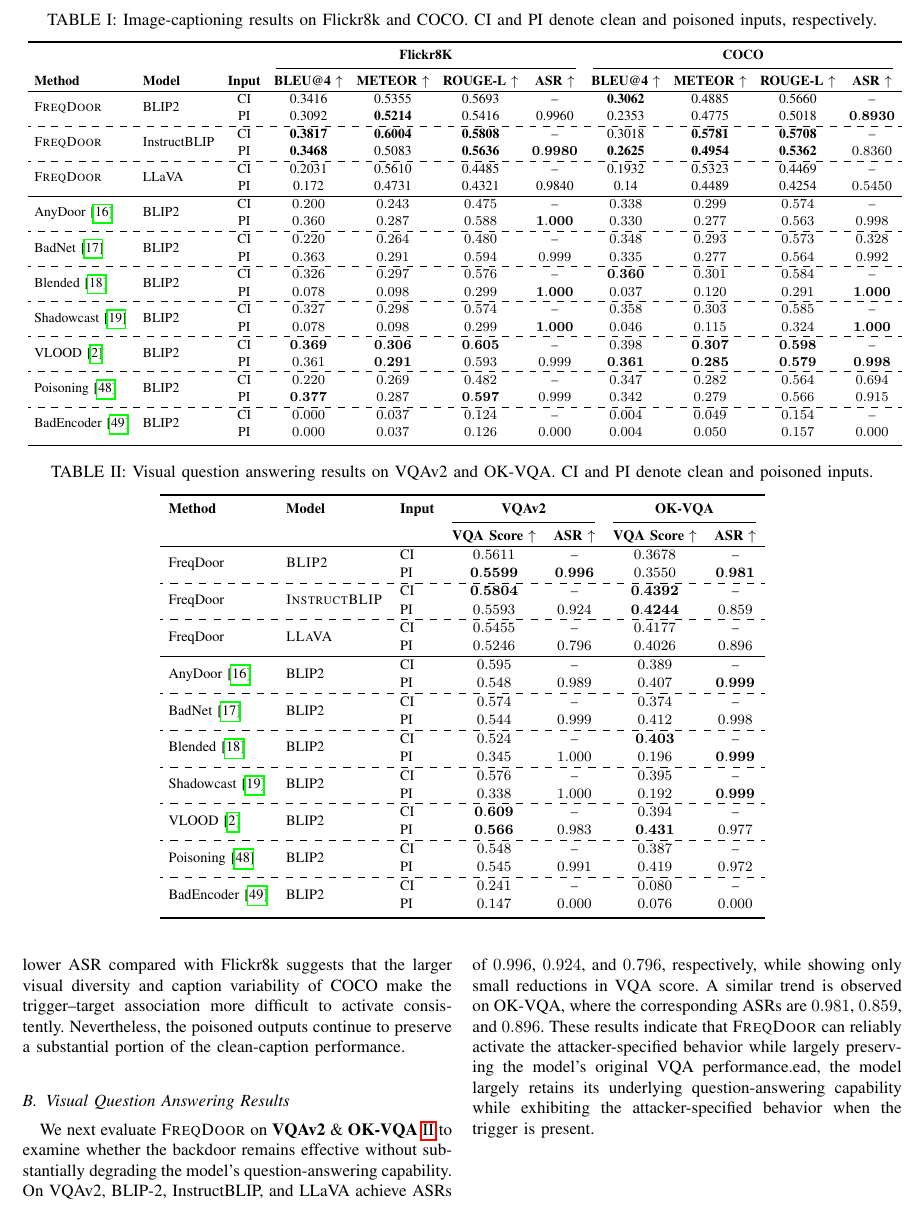
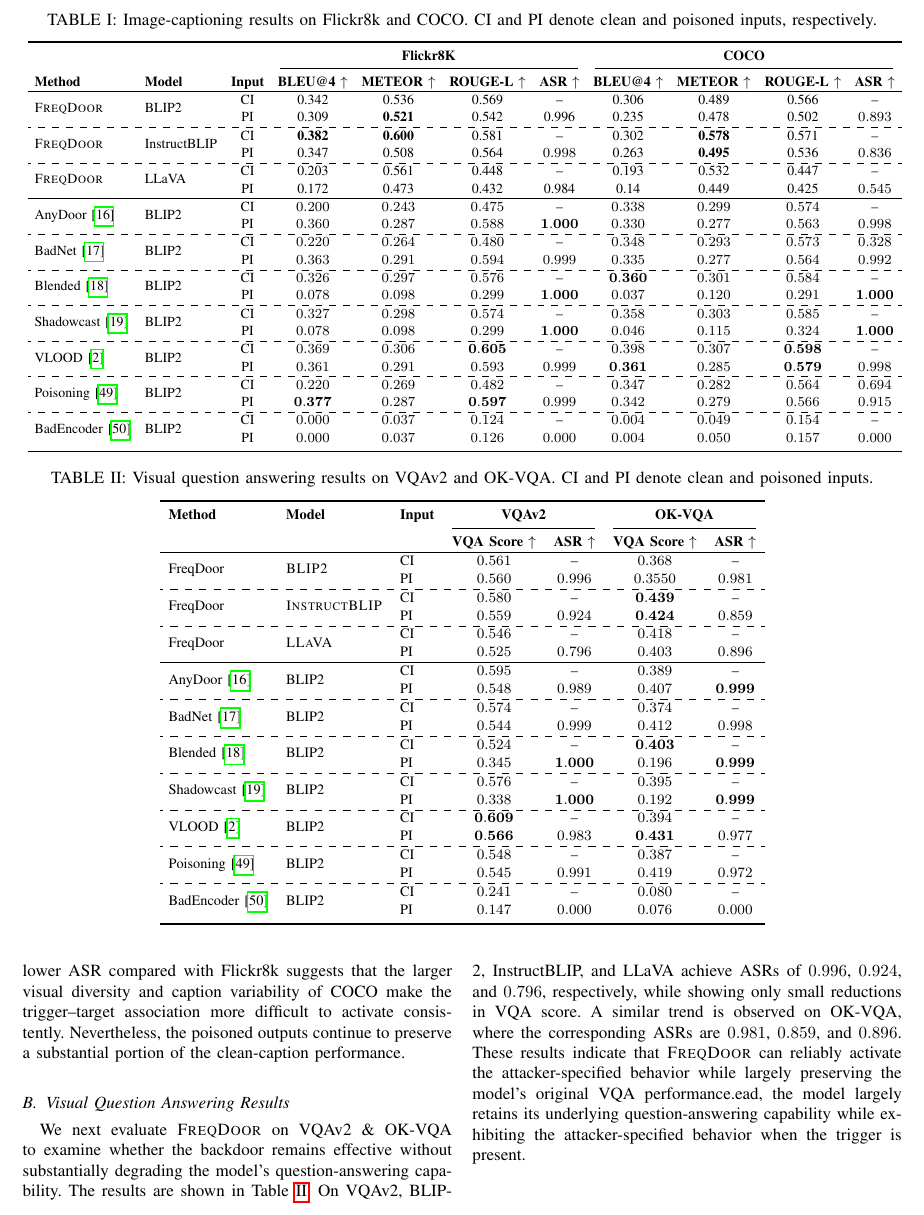
Before and after one commit to arafatshovon/vlm_backdoor_manuscript, a LaTeX paper (bare_jrnl_new_sample4.tex): part of page 8 of 16, cut so that both start at the same text. Compiled offline with pdfLaTeX; a missing font is replaced by an installed copy or a similar font; a LaTeX package or settings file that is missing is left out.

Commit message:
Fixed problems related to table data and Literature Review

```diff
--- a/bare_jrnl_new_sample4.tex
+++ b/bare_jrnl_new_sample4.tex
@@ -462,24 +462,24 @@ We first evaluate \textsc{FreqDoor} on the image captioning task using Flickr8k
         % \midrule
         \hline
         \multirow{2}{*}{\textsc{FreqDoor}} & \multirow{2}{*}{BLIP2}
-        & CI & 0.3416 & 0.5355 & 0.5693 & --
-             & \textbf{0.3062} & 0.4885 & 0.5660 & -- \\
-        & & PI & 0.3092 & \textbf{0.5214} & 0.5416 & 0.9960
-              & 0.2353 & 0.4775 & 0.5018 & \(\mathbf{0.8930}\) \\
+        & CI & 0.342 & 0.536 & 0.569 & --
+             & 0.306 & 0.489 & 0.566 & -- \\
+        & & PI & 0.309 & \textbf{0.521} & 0.542 & 0.996
+              & 0.235 & 0.478 & 0.502 & \(0.893\) \\
         \hdashline
 
         \multirow{2}{*}{\textsc{FreqDoor}} & \multirow{2}{*}{InstructBLIP}
-        & CI & \textbf{0.3817} & \textbf{0.6004} & \textbf{0.5808} & --
-             & 0.3018 & \textbf{0.5781} & \textbf{0.5708} & -- \\
-        & & PI & \textbf{0.3468} & 0.5083 & \textbf{0.5636} & \(\mathbf{0.9980}\)
-              & \textbf{0.2625} & \textbf{0.4954} & \textbf{0.5362} & \(0.8360\) \\
+        & CI & \textbf{0.382} & \textbf{0.600} & 0.581 & --
+             & 0.302 & \textbf{0.578} & 0.571 & -- \\
+        & & PI & 0.347 & 0.508 & 0.564 & \(0.998\)
+              & 0.263 & \textbf{0.495} & 0.536 & \(0.836\) \\
         \hdashline
 
         \multirow{2}{*}{\textsc{FreqDoor}} & \multirow{2}{*}{LLaVA}
-        & CI & 0.2031 & 0.5610 & 0.4485 & --
-             & 0.1932 & 0.5323 & 0.4469 & -- \\
-        & & PI & 0.172 & 0.4731 & 0.4321 & 0.9840
-              & 0.14 & 0.4489 & 0.4254 & \(0.5450\) \\
+        & CI & 0.203 & 0.561 & 0.448 & --
+             & 0.193 & 0.532 & 0.447 & -- \\
+        & & PI & 0.172 & 0.473 & 0.432 & 0.984
+              & 0.14 & 0.449 & 0.425 & \(0.545\) \\
         \hline
         % \midrule
         % \multicolumn{11}{c}{\textit{Reported Baselines on BLIP-2}}\\
@@ -572,23 +572,23 @@ We first evaluate \textsc{FreqDoor} on the image captioning task using Flickr8k
         \hline
         \multirow{2}{*}{FreqDoor}
         & \multirow{2}{*}{\textsc{BLIP2}}
-        & CI & \(0.5611\) & -- & \(0.3678\) & -- \\
-        & & PI & \(\mathbf{0.5599}\) & \(\mathbf{0.996}\)
-        & \(0.3550\) & \(\mathbf{0.981}\) \\
+        & CI & \(0.561\) & -- & \(0.368\) & -- \\
+        & & PI & \(0.560\) & \(0.996\)
+        & \(0.3550\) & \(0.981\) \\
         \hdashline
 
         \multirow{2}{*}{FreqDoor}
         & \multirow{2}{*}{\textsc{InstructBLIP}}
-        & CI & \(\mathbf{0.5804}\) & -- & \(\mathbf{0.4392}\) & -- \\
-        & & PI & \(0.5593\) & \(0.924\)
-        & \(\mathbf{0.4244}\) & \(0.859\) \\
+        & CI & \(0.580\) & -- & \(\mathbf{0.439}\) & -- \\
+        & & PI & \(0.559\) & \(0.924\)
+        & \(\mathbf{0.424}\) & \(0.859\) \\
         \hdashline
 
         \multirow{2}{*}{FreqDoor}
         & \multirow{2}{*}{\textsc{LLaVA}}
-        & CI & \(0.5455\) & -- & \(0.4177\) & -- \\
-        & & PI & \(0.5246\) & \(0.796\)
-        & \(0.4026\) & \(0.896\) \\
+        & CI & \(0.546\) & -- & \(0.418\) & -- \\
+        & & PI & \(0.525\) & \(0.796\)
+        & \(0.403\) & \(0.896\) \\
         \hline
         % \midrule
         % \multicolumn{7}{c}{\textit{Reported Baselines on BLIP-2}}\\
@@ -653,7 +653,7 @@ On Flickr8k, \textsc{FreqDoor} achieves consistently high attack success across
 On COCO, the attack remains effective, although the magnitude of the ASR becomes more dependent on the victim architecture. BLIP-2 and InstructBLIP achieve ASRs of $0.893$ and $0.836$, respectively, while LLaVA achieves $0.545$. The lower ASR compared with Flickr8k suggests that the larger visual diversity and caption variability of COCO make the trigger--target association more difficult to activate consistently. Nevertheless, the poisoned outputs continue to preserve a substantial portion of the clean-caption performance.
 
 \subsection{Visual Question Answering Results}
-We next evaluate \textsc{FreqDoor} on \textbf{VQAv2} \& \textbf{OK-VQA}~\ref{tab:vqa_results} to examine whether the backdoor remains effective without substantially degrading the model's question-answering capability. On VQAv2, BLIP-2, InstructBLIP, and LLaVA achieve ASRs of $0.996$, $0.924$, and $0.796$, respectively, while showing only small reductions in VQA score. A similar trend is observed on OK-VQA, where the corresponding ASRs are $0.981$, $0.859$, and $0.896$. These results indicate that \textsc{FreqDoor} can reliably activate the attacker-specified behavior while largely preserving the model's original VQA performance.ead, the model largely retains its underlying question-answering capability while exhibiting the attacker-specified behavior when the trigger is present.
+We next evaluate \textsc{FreqDoor} on VQAv2 \& OK-VQA to examine whether the backdoor remains effective without substantially degrading the model's question-answering capability. The results are shown in Table~\ref{tab:vqa_results}. On VQAv2, BLIP-2, InstructBLIP, and LLaVA achieve ASRs of $0.996$, $0.924$, and $0.796$, respectively, while showing only small reductions in VQA score. A similar trend is observed on OK-VQA, where the corresponding ASRs are $0.981$, $0.859$, and $0.896$. These results indicate that \textsc{FreqDoor} can reliably activate the attacker-specified behavior while largely preserving the model's original VQA performance.ead, the model largely retains its underlying question-answering capability while exhibiting the attacker-specified behavior when the trigger is present.
 
 
 \section{Defense Robustness}
```
Also changed, not shown: bare_jrnl_new_sample4.tex (16 more changed lines).
